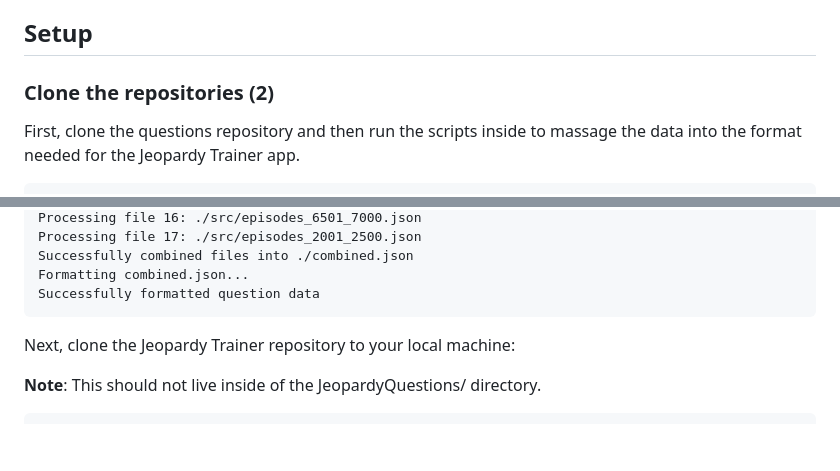
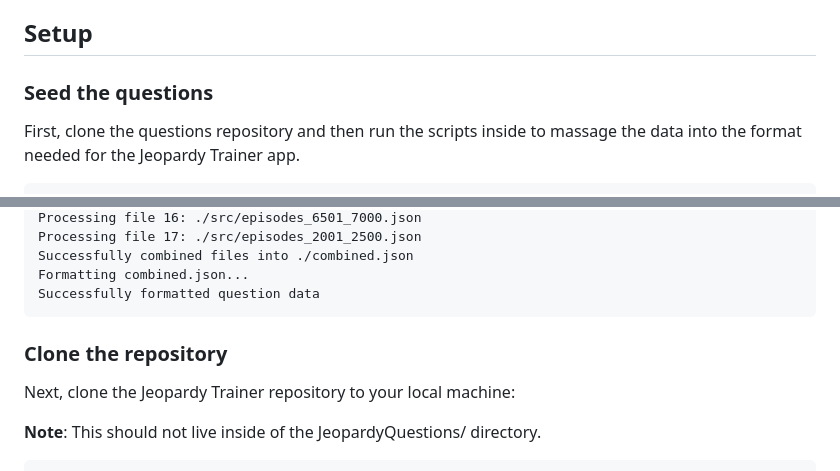
Before and after one commit to chancehl/jeopardy-trainer, a Markdown page: README.md, 2 parts joined by grey strips. Drawn GitHub-style; blank space fills up the shorter version.

````diff
--- a/README.md
+++ b/README.md
@@ -21,7 +21,7 @@ Before setting up the project, ensure you have the following installed:
 
 ## Setup
 
-### Clone the repositories (2)
+### Seed the questions
 
 First, clone the questions repository and then run the scripts inside to massage the data into the format needed for the Jeopardy Trainer app.
 
@@ -63,6 +63,8 @@ Successfully combined files into ./combined.json
 Formatting combined.json...
 Successfully formatted question data
 ```
+
+### Clone the repository
 
 Next, clone the Jeopardy Trainer repository to your local machine:
 
````
